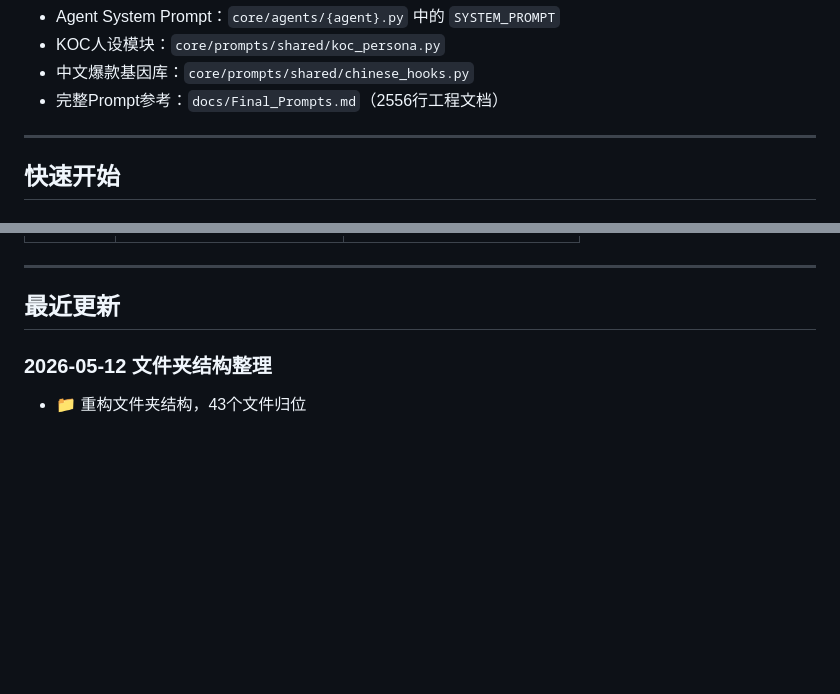
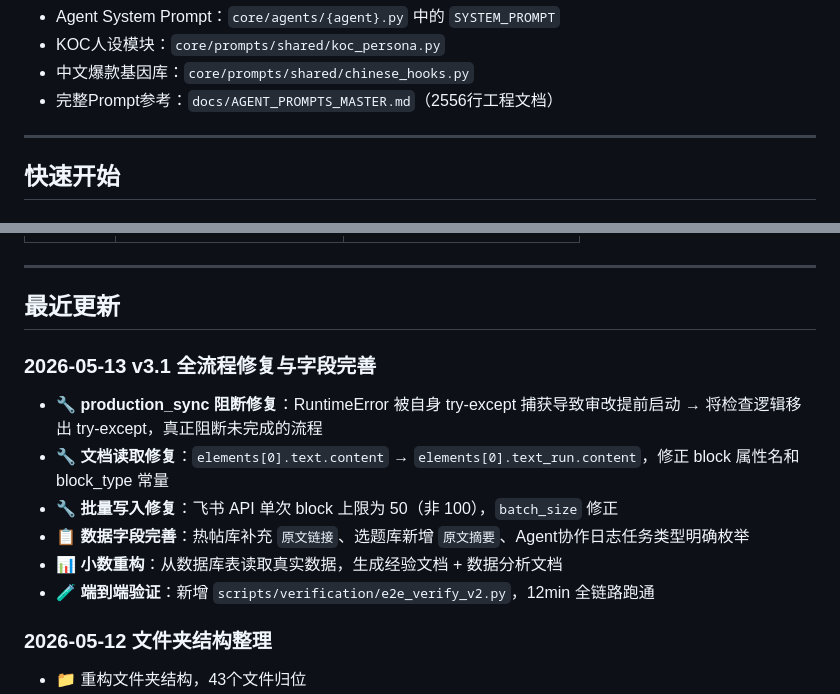
Before and after one commit to Vendow-ZQ/NewsAI, a Markdown page: README.md, 2 parts joined by grey strips. Rendered like a GitHub page; blank space fills up the shorter version.

```diff
--- a/README.md
+++ b/README.md
@@ -86,7 +91,7 @@
 - Agent System Prompt：`core/agents/{agent}.py` 中的 `SYSTEM_PROMPT`
 - KOC人设模块：`core/prompts/shared/koc_persona.py`
 - 中文爆款基因库：`core/prompts/shared/chinese_hooks.py`
-- 完整Prompt参考：`docs/Final_Prompts.md`（2556行工程文档）
+- 完整Prompt参考：`docs/AGENT_PROMPTS_MASTER.md`（2556行工程文档）
 
 ---
 
@@ -334,6 +346,15 @@ NewsAI/
 ---
 
 ## 最近更新
+
+### 2026-05-13 v3.1 全流程修复与字段完善
+
+- 🔧 **production_sync 阻断修复**：RuntimeError 被自身 try-except 捕获导致审改提前启动 → 将检查逻辑移出 try-except，真正阻断未完成的流程
+- 🔧 **文档读取修复**：`elements[0].text.content` → `elements[0].text_run.content`，修正 block 属性名和 block_type 常量
+- 🔧 **批量写入修复**：飞书 API 单次 block 上限为 50（非 100），`batch_size` 修正
+- 📋 **数据字段完善**：热帖库补充 `原文链接`、选题库新增 `原文摘要`、Agent协作日志任务类型明确枚举
+- 📊 **小数重构**：从数据库表读取真实数据，生成经验文档 + 数据分析文档
+- 🧪 **端到端验证**：新增 `scripts/verification/e2e_verify_v2.py`，12min 全链路跑通
 
 ### 2026-05-12 文件夹结构整理
 
```
Also changed, not shown: other parts of README.md (+40 -28 lines), worklog.md (+48 -2 lines).
